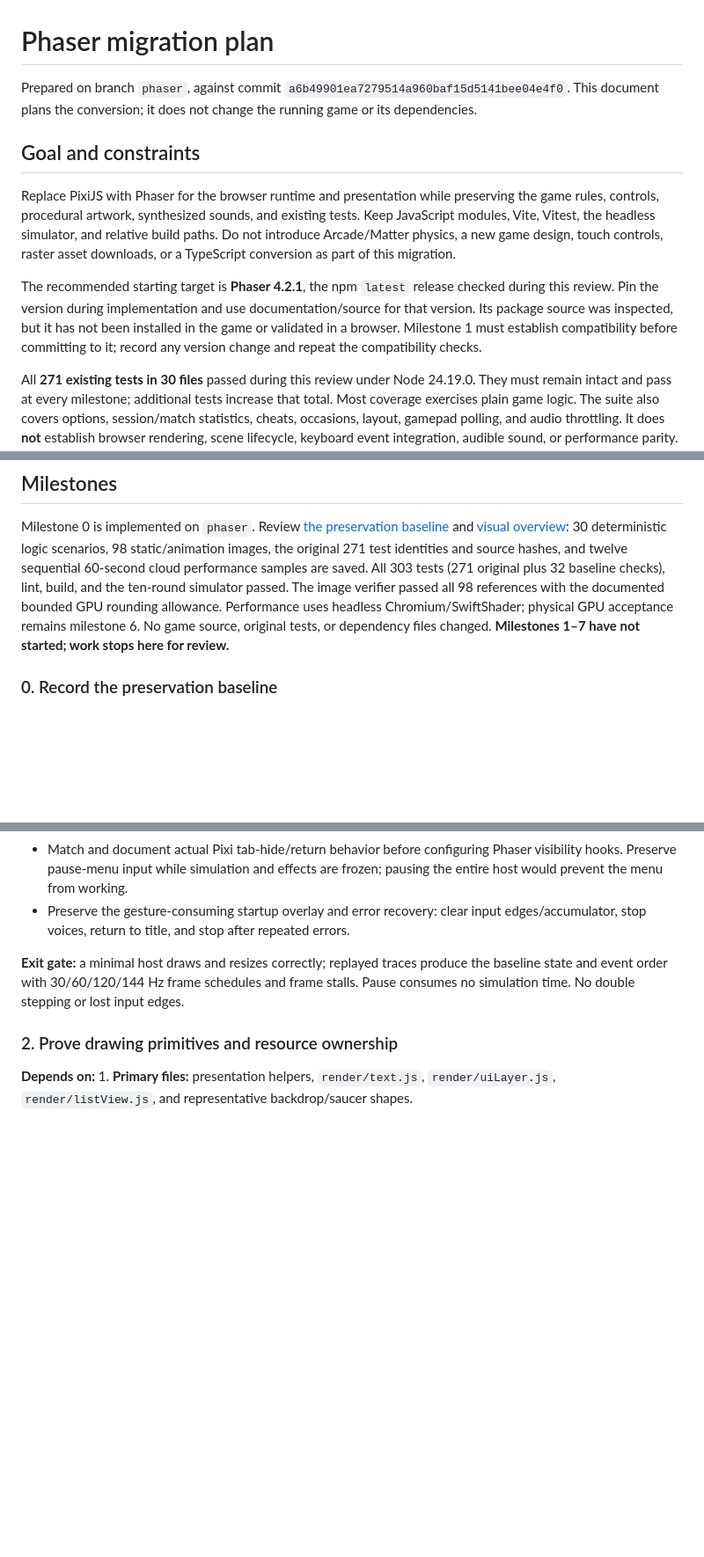
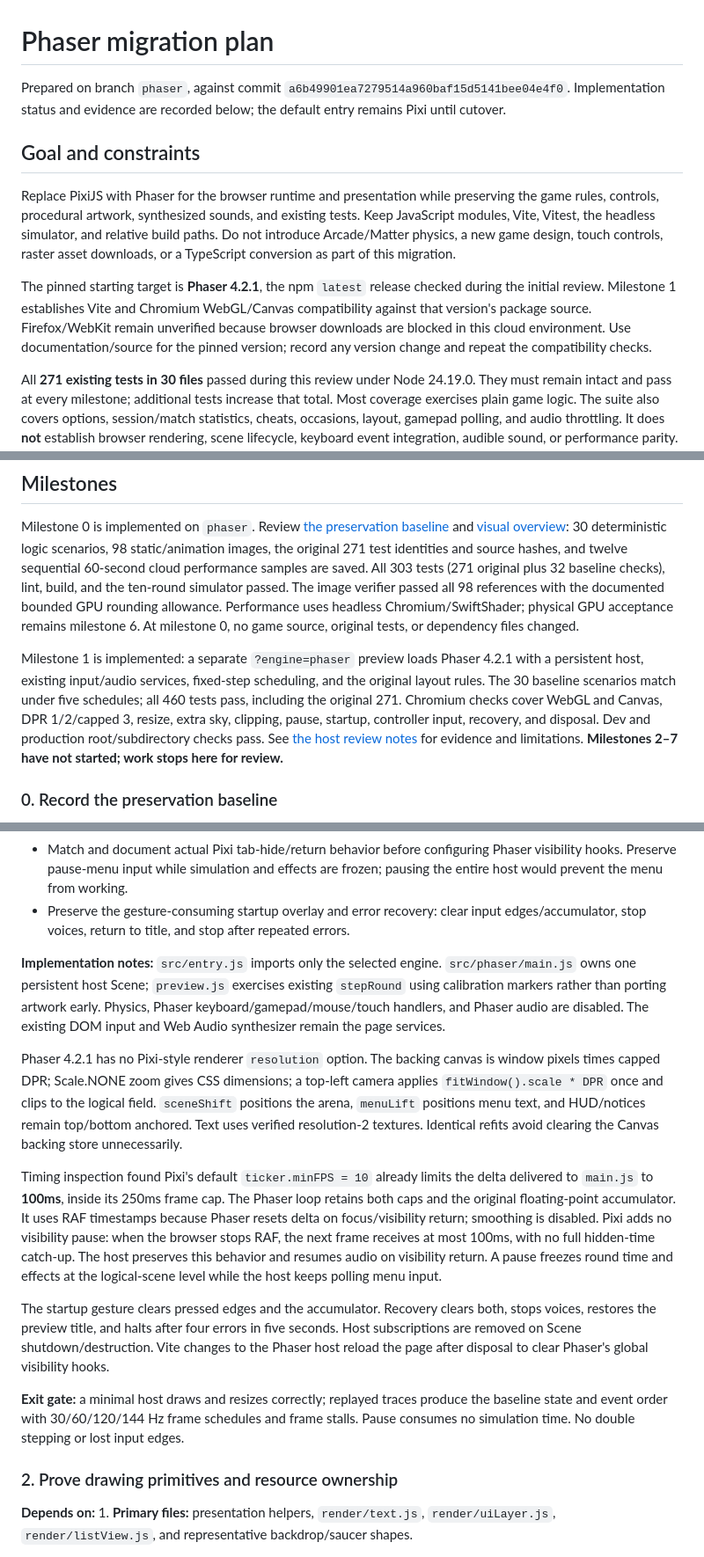
Before and after one commit to skogdoom/martian-vs-martian, a Markdown page: PHASER_MIGRATION.md, 3 parts joined by grey strips. Shown at 88% size. GitHub-like rendering; blank space fills up the shorter version.

```diff
--- a/PHASER_MIGRATION.md
+++ b/PHASER_MIGRATION.md
@@ -1,7 +1,7 @@
 # Phaser migration plan
 
 Prepared on branch `phaser`, against commit `a6b49901ea7279514a960baf15d5141bee04e4f0`.
-This document plans the conversion; it does not change the running game or its dependencies.
+Implementation status and evidence are recorded below; the default entry remains Pixi until cutover.
 
 ## Goal and constraints
 
@@ -11,11 +11,11 @@ Keep JavaScript modules, Vite, Vitest, the headless simulator, and relative buil
 Do not introduce Arcade/Matter physics, a new game design, touch controls, raster asset
 downloads, or a TypeScript conversion as part of this migration.
 
-The recommended starting target is **Phaser 4.2.1**, the npm `latest` release checked
-during this review. Pin the version during implementation and use documentation/source
-for that version. Its package source was inspected, but it has not been installed in
-the game or validated in a browser. Milestone 1 must establish compatibility before
-committing to it; record any version change and repeat the compatibility checks.
+The pinned starting target is **Phaser 4.2.1**, the npm `latest` release checked
+during the initial review. Milestone 1 establishes Vite and Chromium WebGL/Canvas
+compatibility against that version's package source. Firefox/WebKit remain unverified
+because browser downloads are blocked in this cloud environment. Use documentation/source
+for the pinned version; record any version change and repeat the compatibility checks.
 
 All **271 existing tests in 30 files** passed during this review under Node 24.19.0.
 They must remain intact and pass at every milestone; additional tests increase that
@@ -74,8 +74,17 @@ and twelve sequential 60-second cloud performance samples are saved. All 303 tes
 (271 original plus 32 baseline checks), lint, build, and the ten-round simulator
 passed. The image verifier passed all 98 references with the documented bounded
 GPU rounding allowance. Performance uses headless Chromium/SwiftShader; physical
-GPU acceptance remains milestone 6. No game source, original tests, or dependency
-files changed. **Milestones 1–7 have not started; work stops here for review.**
+GPU acceptance remains milestone 6. At milestone 0, no game source, original tests,
+or dependency files changed.
+
+Milestone 1 is implemented: a separate `?engine=phaser` preview loads Phaser 4.2.1
+with a persistent host, existing input/audio services, fixed-step scheduling, and
+the original layout rules. The 30 baseline scenarios match under five schedules;
+all 460 tests pass, including the original 271. Chromium checks cover WebGL and
+Canvas, DPR 1/2/capped 3, resize, extra sky, clipping, pause, startup, controller
+input, recovery, and disposal. Dev and production root/subdirectory checks pass.
+See [the host review notes](docs/phaser-host/README.md) for evidence and limitations.
+**Milestones 2–7 have not started; work stops here for review.**
 
 ### 0. Record the preservation baseline
 
@@ -131,6 +140,33 @@ remain implementation work, not evidence already collected in this review.
   are frozen; pausing the entire host would prevent the menu from working.
 - Preserve the gesture-consuming startup overlay and error recovery: clear input
   edges/accumulator, stop voices, return to title, and stop after repeated errors.
+
+**Implementation notes:** `src/entry.js` imports only the selected engine.
+`src/phaser/main.js` owns one persistent host Scene; `preview.js` exercises existing
+`stepRound` using calibration markers rather than porting artwork early. Physics,
+Phaser keyboard/gamepad/mouse/touch handlers, and Phaser audio are disabled. The
+existing DOM input and Web Audio synthesizer remain the page services.
+
+Phaser 4.2.1 has no Pixi-style renderer `resolution` option. The backing canvas is
+window pixels times capped DPR; Scale.NONE zoom gives CSS dimensions; a top-left
+camera applies `fitWindow().scale * DPR` once and clips to the logical field.
+`sceneShift` positions the arena, `menuLift` positions menu text, and HUD/notices
+remain top/bottom anchored. Text uses verified resolution-2 textures. Identical
+refits avoid clearing the Canvas backing store unnecessarily.
+
+Timing inspection found Pixi's default `ticker.minFPS = 10` already limits the
+delta delivered to `main.js` to **100ms**, inside its 250ms frame cap. The Phaser
+loop retains both caps and the original floating-point accumulator. It uses RAF
+timestamps because Phaser resets delta on focus/visibility return; smoothing is
+disabled. Pixi adds no visibility pause: when the browser stops RAF, the next frame
+receives at most 100ms, with no full hidden-time catch-up. The host preserves this
+behavior and resumes audio on visibility return. A pause freezes round time and
+effects at the logical-scene level while the host keeps polling menu input.
+
+The startup gesture clears pressed edges and the accumulator. Recovery clears both,
+stops voices, restores the preview title, and halts after four errors in five seconds.
+Host subscriptions are removed on Scene shutdown/destruction. Vite changes to the
+Phaser host reload the page after disposal to clear Phaser's global visibility hooks.
 
 **Exit gate:** a minimal host draws and resizes correctly; replayed traces produce
 the baseline state and event order with 30/60/120/144 Hz frame schedules and frame
```
Also changed, not shown: other parts of PHASER_MIGRATION.md (+2 -2 lines), README.md (+16 -0 lines), docs/phaser-host/README.md (added, +109 -0 lines), docs/phaser-host/extra-sky.png (added), docs/phaser-host/portrait.png (added), docs/phaser-host/preview.png (added), 11 other files.
